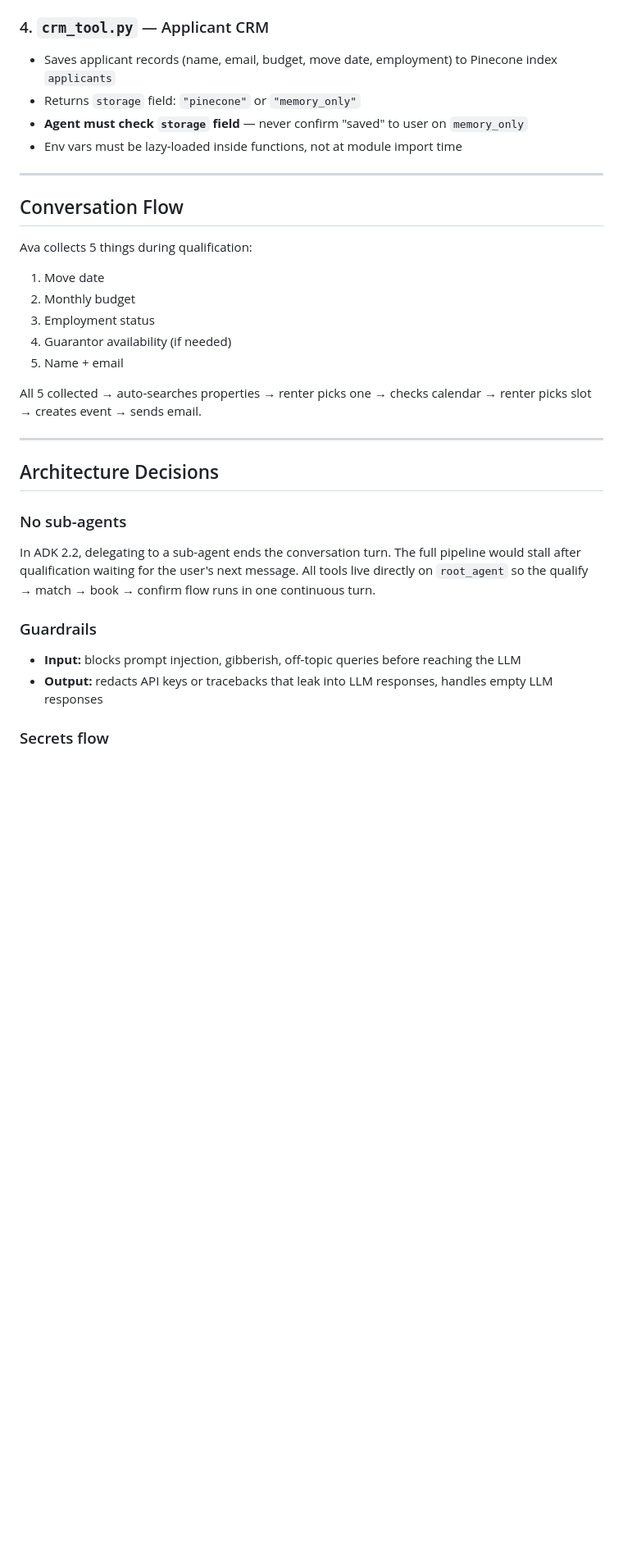
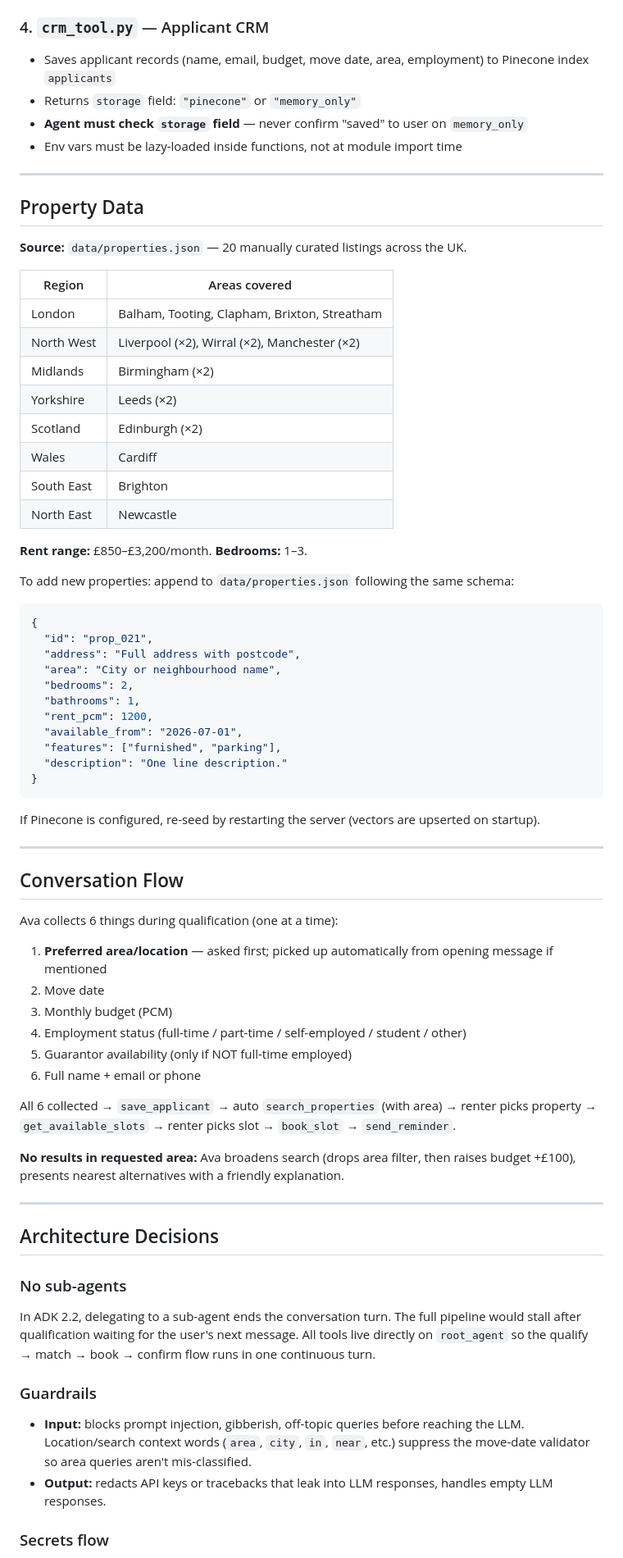
Before and after one commit to anoopkum/LettingCopilot, a Markdown page: CLAUDE.md, the part around one of its changes. Shown at 82% size. GitHub-like rendering; blank space fills up the shorter version.

Commit message:
docs: update CLAUDE.md — remove HomeData, document 20-property UK seed data and updated flow
Co-Authored-By: Claude Sonnet 4.6 <noreply@anthropic.com>

````diff
--- a/CLAUDE.md
+++ b/CLAUDE.md
@@ -92,23 +84,61 @@ All tools attach directly to `root_agent` in `letting_copilot/agents/orchestrato
 - Falls back to log-only if `SENDGRID_API_KEY` not set
 
 ### 4. `crm_tool.py` — Applicant CRM
-- Saves applicant records (name, email, budget, move date, employment) to Pinecone index `applicants`
+- Saves applicant records (name, email, budget, move date, area, employment) to Pinecone index `applicants`
 - Returns `storage` field: `"pinecone"` or `"memory_only"`
 - **Agent must check `storage` field** — never confirm "saved" to user on `memory_only`
 - Env vars must be lazy-loaded inside functions, not at module import time
 
 ---
 
+## Property Data
+
+**Source:** `data/properties.json` — 20 manually curated listings across the UK.
+
+| Region | Areas covered |
+|--------|--------------|
+| London | Balham, Tooting, Clapham, Brixton, Streatham |
+| North West | Liverpool (×2), Wirral (×2), Manchester (×2) |
+| Midlands | Birmingham (×2) |
+| Yorkshire | Leeds (×2) |
+| Scotland | Edinburgh (×2) |
+| Wales | Cardiff |
+| South East | Brighton |
+| North East | Newcastle |
+
+**Rent range:** £850–£3,200/month. **Bedrooms:** 1–3.
+
+To add new properties: append to `data/properties.json` following the same schema:
+```json
+{
+  "id": "prop_021",
+  "address": "Full address with postcode",
+  "area": "City or neighbourhood name",
+  "bedrooms": 2,
+  "bathrooms": 1,
+  "rent_pcm": 1200,
+  "available_from": "2026-07-01",
+  "features": ["furnished", "parking"],
+  "description": "One line description."
+}
+```
+If Pinecone is configured, re-seed by restarting the server (vectors are upserted on startup).
+
+---
+
 ## Conversation Flow
 
-Ava collects 5 things during qualification:
-1. Move date
-2. Monthly budget
-3. Employment status
-4. Guarantor availability (if needed)
-5. Name + email
+Ava collects 6 things during qualification (one at a time):
+1. **Preferred area/location** — asked first; picked up automatically from opening message if mentioned
+2. Move date
+3. Monthly budget (PCM)
+4. Employment status (full-time / part-time / self-employed / student / other)
+5. Guarantor availability (only if NOT full-time employed)
+6. Full name + email or phone
 
-All 5 collected → auto-searches properties → renter picks one → checks calendar → renter picks slot → creates event → sends email.
+All 6 collected → `save_applicant` → auto `search_properties` (with area) → renter picks property → `get_available_slots` → renter picks slot → `book_slot` → `send_reminder`.
+
+**No results in requested area:** Ava broadens search (drops area filter, then raises budget +£100), presents nearest alternatives with a friendly explanation.
 
 ---
 
@@ -118,8 +148,8 @@ All 5 collected → auto-searches properties → renter picks one → checks cal
 In ADK 2.2, delegating to a sub-agent ends the conversation turn. The full pipeline would stall after qualification waiting for the user's next message. All tools live directly on `root_agent` so the qualify → match → book → confirm flow runs in one continuous turn.
 
 ### Guardrails
-- **Input:** blocks prompt injection, gibberish, off-topic queries before reaching the LLM
-- **Output:** redacts API keys or tracebacks that leak into LLM responses, handles empty LLM responses
+- **Input:** blocks prompt injection, gibberish, off-topic queries before reaching the LLM. Location/search context words (`area`, `city`, `in`, `near`, etc.) suppress the move-date validator so area queries aren't mis-classified.
+- **Output:** redacts API keys or tracebacks that leak into LLM responses, handles empty LLM responses.
 
 ### Secrets flow
 GitHub Secrets → `TF_VAR_*` env → Terraform → GCP Secret Manager → Cloud Run `secretKeyRef`. Secrets never touch the shell or plain env vars.
````
Also changed, not shown: other parts of CLAUDE.md (+5 -12 lines).
